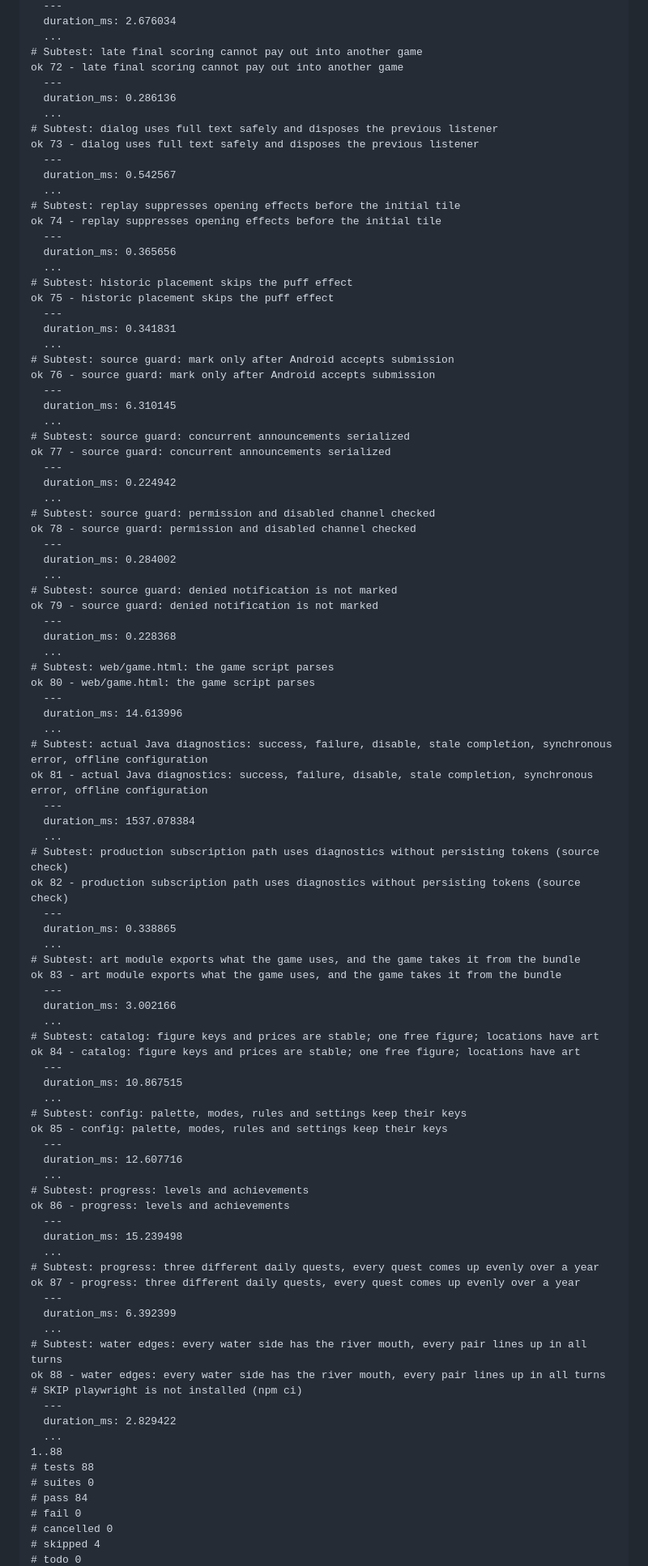
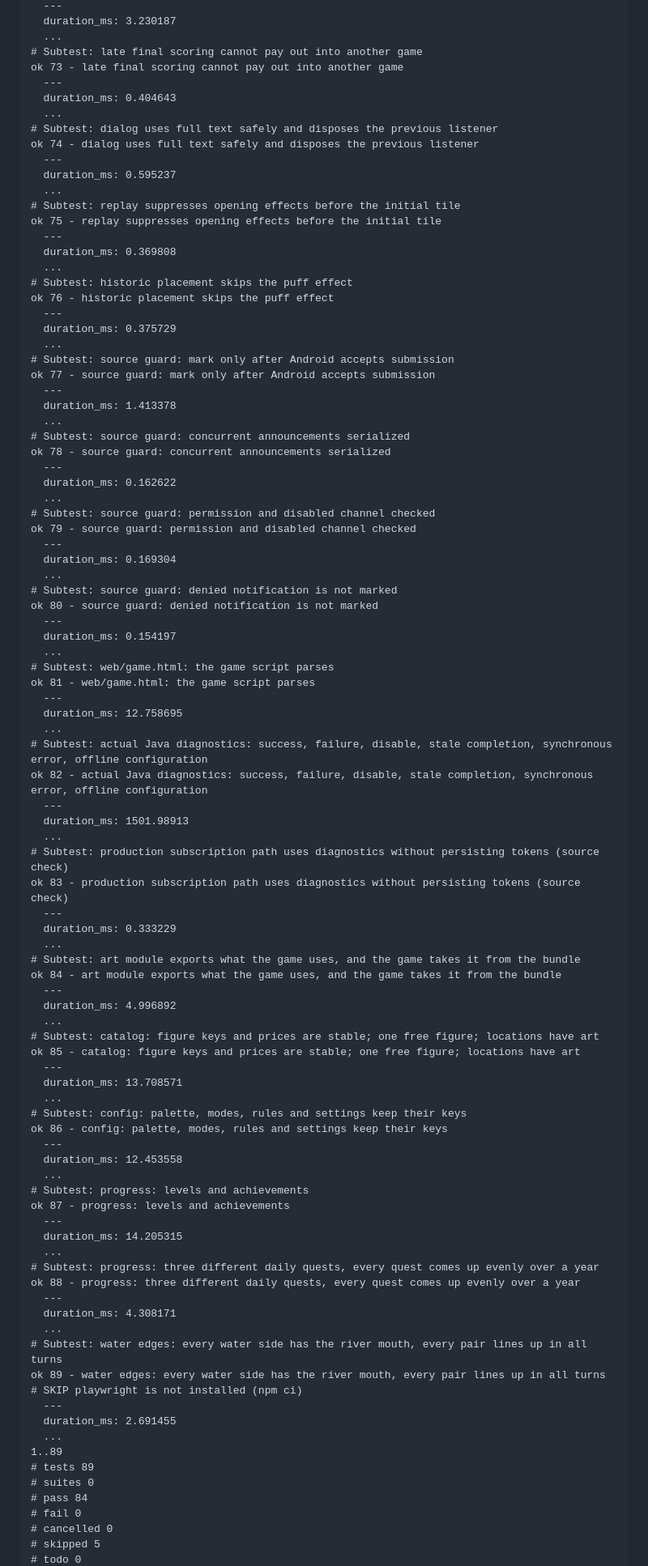
Before and after one commit to crownfall90-dot/play, a Markdown page: docs/development/account-verification.md, the part around one of its changes. Shown at 81% size. GitHub-like rendering.

Commit message:
docs: record actual account regression and offline build results

```diff
--- a/docs/development/account-verification.md
+++ b/docs/development/account-verification.md
@@ -95,96 +95,96 @@ ok 71 - invalid saved structure is rejected
   ---
-  duration_ms: 2.676034
+  duration_ms: 3.230187
   ...
 # Subtest: late final scoring cannot pay out into another game
-ok 72 - late final scoring cannot pay out into another game
+ok 73 - late final scoring cannot pay out into another game
   ---
-  duration_ms: 0.286136
+  duration_ms: 0.404643
   ...
 # Subtest: dialog uses full text safely and disposes the previous listener
-ok 73 - dialog uses full text safely and disposes the previous listener
+ok 74 - dialog uses full text safely and disposes the previous listener
   ---
-  duration_ms: 0.542567
+  duration_ms: 0.595237
   ...
 # Subtest: replay suppresses opening effects before the initial tile
-ok 74 - replay suppresses opening effects before the initial tile
+ok 75 - replay suppresses opening effects before the initial tile
   ---
-  duration_ms: 0.365656
+  duration_ms: 0.369808
   ...
 # Subtest: historic placement skips the puff effect
-ok 75 - historic placement skips the puff effect
+ok 76 - historic placement skips the puff effect
   ---
-  duration_ms: 0.341831
+  duration_ms: 0.375729
   ...
 # Subtest: source guard: mark only after Android accepts submission
-ok 76 - source guard: mark only after Android accepts submission
+ok 77 - source guard: mark only after Android accepts submission
   ---
-  duration_ms: 6.310145
+  duration_ms: 1.413378
   ...
 # Subtest: source guard: concurrent announcements serialized
-ok 77 - source guard: concurrent announcements serialized
+ok 78 - source guard: concurrent announcements serialized
   ---
-  duration_ms: 0.224942
+  duration_ms: 0.162622
   ...
 # Subtest: source guard: permission and disabled channel checked
-ok 78 - source guard: permission and disabled channel checked
+ok 79 - source guard: permission and disabled channel checked
   ---
-  duration_ms: 0.284002
+  duration_ms: 0.169304
   ...
 # Subtest: source guard: denied notification is not marked
-ok 79 - source guard: denied notification is not marked
+ok 80 - source guard: denied notification is not marked
   ---
-  duration_ms: 0.228368
+  duration_ms: 0.154197
   ...
 # Subtest: web/game.html: the game script parses
-ok 80 - web/game.html: the game script parses
+ok 81 - web/game.html: the game script parses
   ---
-  duration_ms: 14.613996
+  duration_ms: 12.758695
   ...
 # Subtest: actual Java diagnostics: success, failure, disable, stale completion, synchronous error, offline configuration
-ok 81 - actual Java diagnostics: success, failure, disable, stale completion, synchronous error, offline configuration
+ok 82 - actual Java diagnostics: success, failure, disable, stale completion, synchronous error, offline configuration
   ---
-  duration_ms: 1537.078384
+  duration_ms: 1501.98913
   ...
 # Subtest: production subscription path uses diagnostics without persisting tokens (source check)
-ok 82 - production subscription path uses diagnostics without persisting tokens (source check)
+ok 83 - production subscription path uses diagnostics without persisting tokens (source check)
   ---
-  duration_ms: 0.338865
+  duration_ms: 0.333229
   ...
 # Subtest: art module exports what the game uses, and the game takes it from the bundle
-ok 83 - art module exports what the game uses, and the game takes it from the bundle
+ok 84 - art module exports what the game uses, and the game takes it from the bundle
   ---
-  duration_ms: 3.002166
+  duration_ms: 4.996892
   ...
 # Subtest: catalog: figure keys and prices are stable; one free figure; locations have art
-ok 84 - catalog: figure keys and prices are stable; one free figure; locations have art
+ok 85 - catalog: figure keys and prices are stable; one free figure; locations have art
   ---
-  duration_ms: 10.867515
+  duration_ms: 13.708571
   ...
 # Subtest: config: palette, modes, rules and settings keep their keys
-ok 85 - config: palette, modes, rules and settings keep their keys
+ok 86 - config: palette, modes, rules and settings keep their keys
   ---
-  duration_ms: 12.607716
+  duration_ms: 12.453558
   ...
 # Subtest: progress: levels and achievements
-ok 86 - progress: levels and achievements
+ok 87 - progress: levels and achievements
   ---
-  duration_ms: 15.239498
+  duration_ms: 14.205315
   ...
 # Subtest: progress: three different daily quests, every quest comes up evenly over a year
-ok 87 - progress: three different daily quests, every quest comes up evenly over a year
+ok 88 - progress: three different daily quests, every quest comes up evenly over a year
   ---
-  duration_ms: 6.392399
+  duration_ms: 4.308171
   ...
 # Subtest: water edges: every water side has the river mouth, every pair lines up in all turns
-ok 88 - water edges: every water side has the river mouth, every pair lines up in all turns # SKIP playwright is not installed (npm ci)
+ok 89 - water edges: every water side has the river mouth, every pair lines up in all turns # SKIP playwright is not installed (npm ci)
   ---
-  duration_ms: 2.829422
+  duration_ms: 2.691455
   ...
-1..88
-# tests 88
+1..89
+# tests 89
 # suites 0
 # pass 84
 # fail 0
 # cancelled 0
-# skipped 4
+# skipped 5
 # todo 0
```
Also changed, not shown: other parts of docs/development/account-verification.md (+39 -39 lines).
